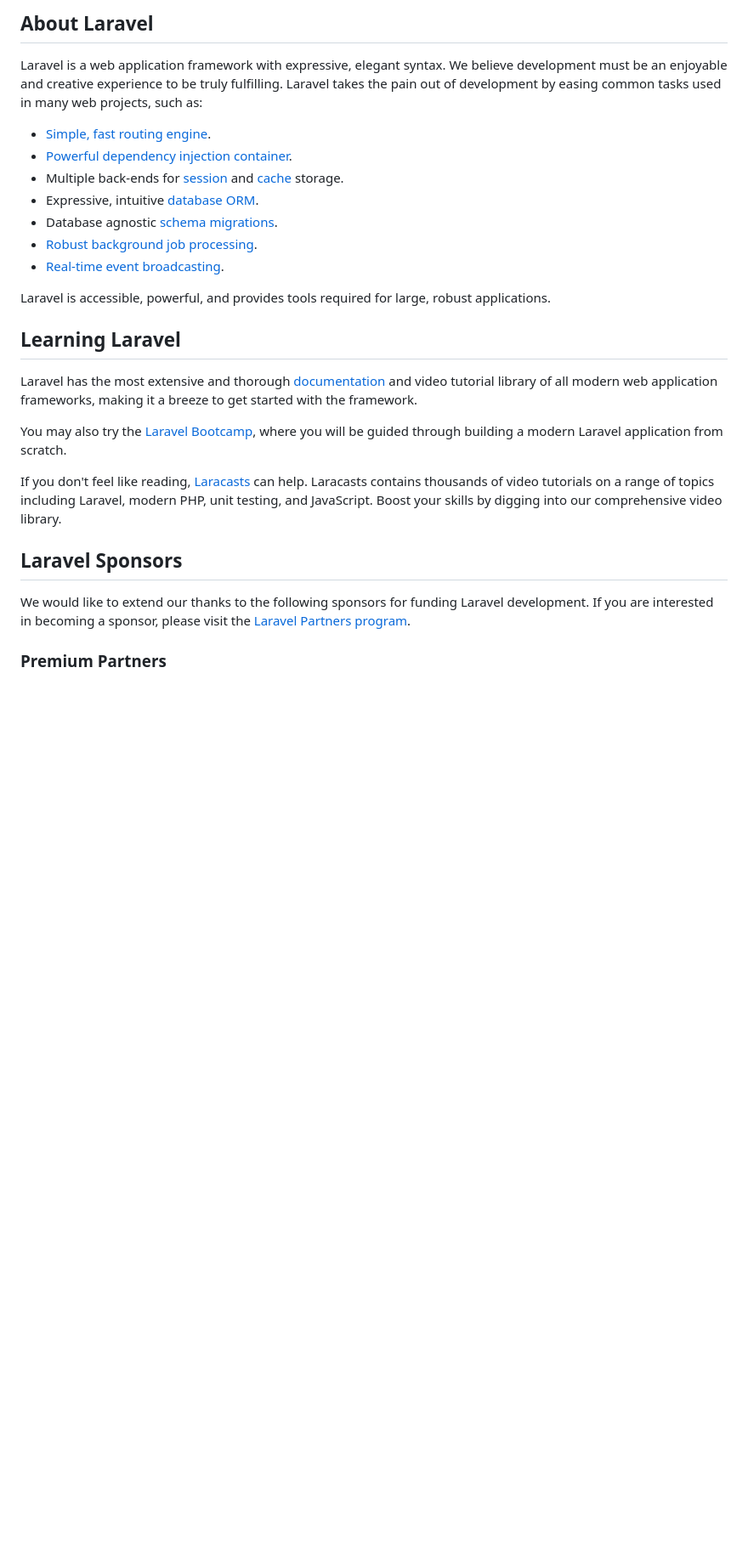
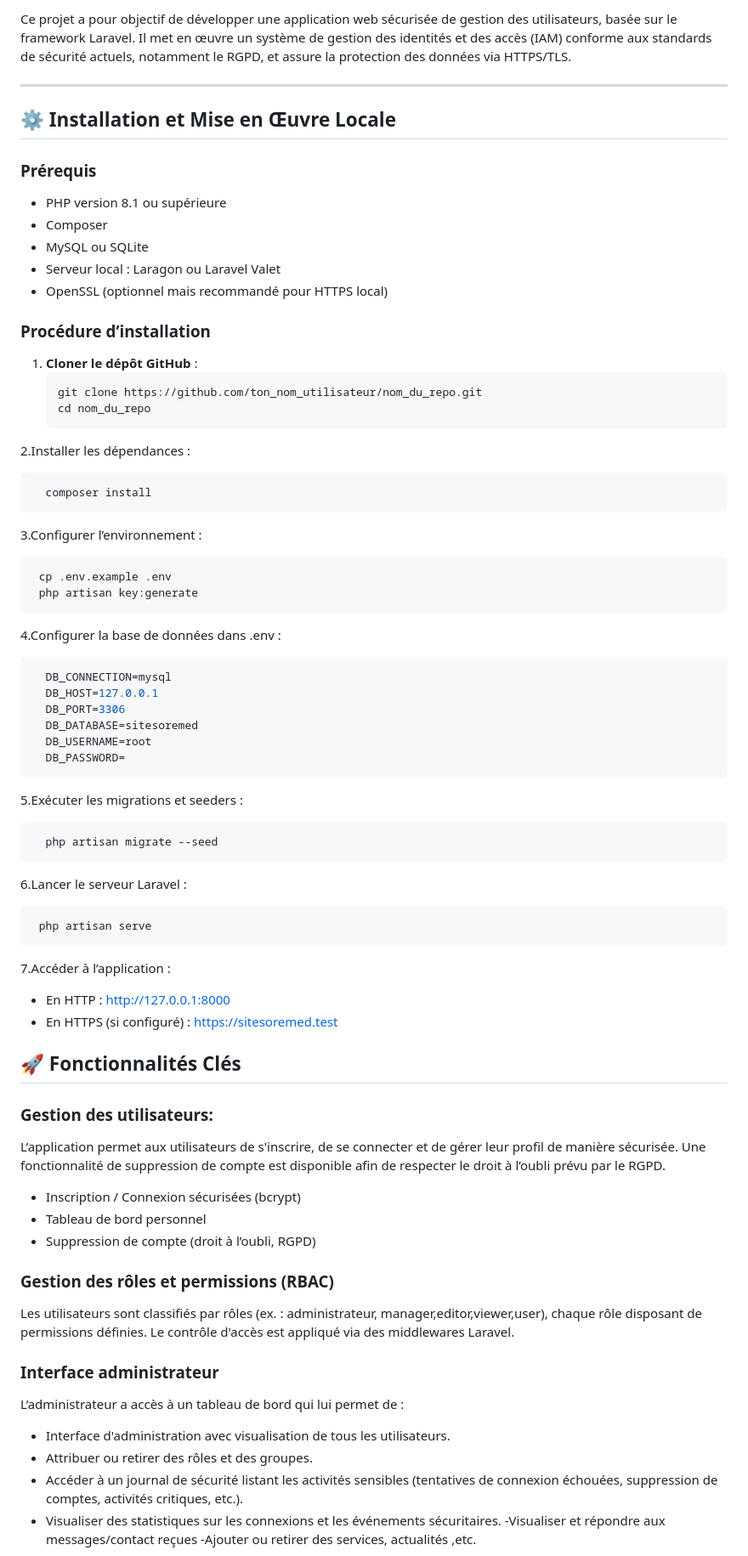
Before and after one commit to fatimazahra190/Sitesoremed, a Markdown page: README.md, the part around the change printed below. Shown: that part at 85% size. Rendered like a GitHub page; blank space fills up the shorter version.

````diff
--- a/README.md
+++ b/README.md
@@ -9,29 +4,72 @@
 
-## About Laravel
+Ce projet a pour objectif de développer une application web sécurisée de gestion des utilisateurs, basée sur le framework Laravel. Il met en œuvre un système de gestion des identités et des accès (IAM) conforme aux standards de sécurité actuels, notamment le RGPD, et assure la protection des données via HTTPS/TLS.
 
-Laravel is a web application framework with expressive, elegant syntax. We believe development must be an enjoyable and creative experience to be truly fulfilling. Laravel takes the pain out of development by easing common tasks used in many web projects, such as:
+---
 
-- [Simple, fast routing engine](https://laravel.com/docs/routing).
-- [Powerful dependency injection container](https://laravel.com/docs/container).
-- Multiple back-ends for [session](https://laravel.com/docs/session) and [cache](https://laravel.com/docs/cache) storage.
-- Expressive, intuitive [database ORM](https://laravel.com/docs/eloquent).
-- Database agnostic [schema migrations](https://laravel.com/docs/migrations).
-- [Robust background job processing](https://laravel.com/docs/queues).
-- [Real-time event broadcasting](https://laravel.com/docs/broadcasting).
+## ⚙️ Installation et Mise en Œuvre Locale
 
-Laravel is accessible, powerful, and provides tools required for large, robust applications.
+### Prérequis
+- PHP version 8.1 ou supérieure
+- Composer
+- MySQL ou SQLite
+- Serveur local : Laragon ou Laravel Valet
+- OpenSSL (optionnel mais recommandé pour HTTPS local)
 
-## Learning Laravel
+### Procédure d’installation
 
-Laravel has the most extensive and thorough [documentation](https://laravel.com/docs) and video tutorial library of all modern web application frameworks, making it a breeze to get started with the framework.
+1. **Cloner le dépôt GitHub** :
+   ```bash
+   git clone https://github.com/ton_nom_utilisateur/nom_du_repo.git
+   cd nom_du_repo
+   ```
+2.Installer les dépendances :
+   ```bash
+     composer install
+   ```
+3.Configurer l’environnement :
+   ```bash
+    cp .env.example .env
+    php artisan key:generate
+   ```
+4.Configurer la base de données dans .env :
+  ```bash
+    DB_CONNECTION=mysql
+    DB_HOST=127.0.0.1
+    DB_PORT=3306
+    DB_DATABASE=sitesoremed
+    DB_USERNAME=root
+    DB_PASSWORD=
+  ```
+5.Exécuter les migrations et seeders :
+  ```bash
+    php artisan migrate --seed
+   ```
+6.Lancer le serveur Laravel :
+   ```bash
+    php artisan serve
+   ```
+7.Accéder à l’application :
+   - En HTTP : http://127.0.0.1:8000
+   - En HTTPS (si configuré) : https://sitesoremed.test
 
-You may also try the [Laravel Bootcamp](https://bootcamp.laravel.com), where you will be guided through building a modern Laravel application from scratch.
+## 🚀 Fonctionnalités Clés
+### Gestion des utilisateurs:
+L’application permet aux utilisateurs de s'inscrire, de se connecter et de gérer leur profil de manière sécurisée. Une fonctionnalité de suppression de compte est disponible afin de respecter le droit à l’oubli prévu par le RGPD.
 
-If you don't feel like reading, [Laracasts](https://laracasts.com) can help. Laracasts contains thousands of video tutorials on a range of topics including Laravel, modern PHP, unit testing, and JavaScript. Boost your skills by digging into our comprehensive video library.
+   - Inscription / Connexion sécurisées (bcrypt)
+   - Tableau de bord personnel
+   - Suppression de compte (droit à l’oubli, RGPD)
 
-## Laravel Sponsors
+### Gestion des rôles et permissions (RBAC)
+Les utilisateurs sont classifiés par rôles (ex. : administrateur, manager,editor,viewer,user), chaque rôle disposant de permissions définies. Le contrôle d'accès est appliqué via des middlewares Laravel.
 
-We would like to extend our thanks to the following sponsors for funding Laravel development. If you are interested in becoming a sponsor, please visit the [Laravel Partners program](https://partners.laravel.com).
+### Interface administrateur
+L’administrateur a accès à un tableau de bord qui lui permet de :
 
-### Premium Partners
+   - Interface d'administration avec visualisation de tous les utilisateurs.
+   - Attribuer ou retirer des rôles et des groupes.
+   - Accéder à un journal de sécurité listant les activités sensibles (tentatives de connexion échouées, suppression de comptes, activités critiques, etc.).
+   - Visualiser des statistiques sur les connexions et les événements sécuritaires.
+    -Visualiser et répondre aux messages/contact reçues
+    -Ajouter ou retirer des services, actualités ,etc.
 
````
Also changed, not shown: other parts of README.md (+50 -23 lines).
